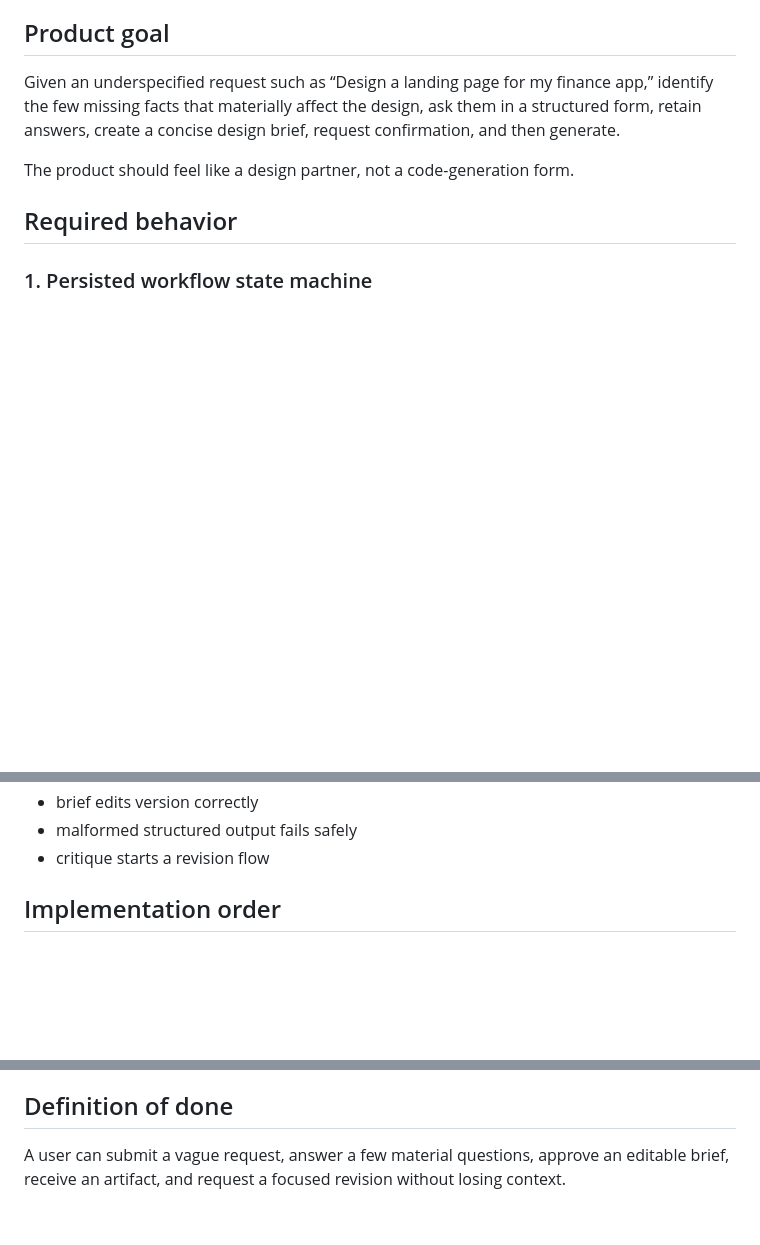
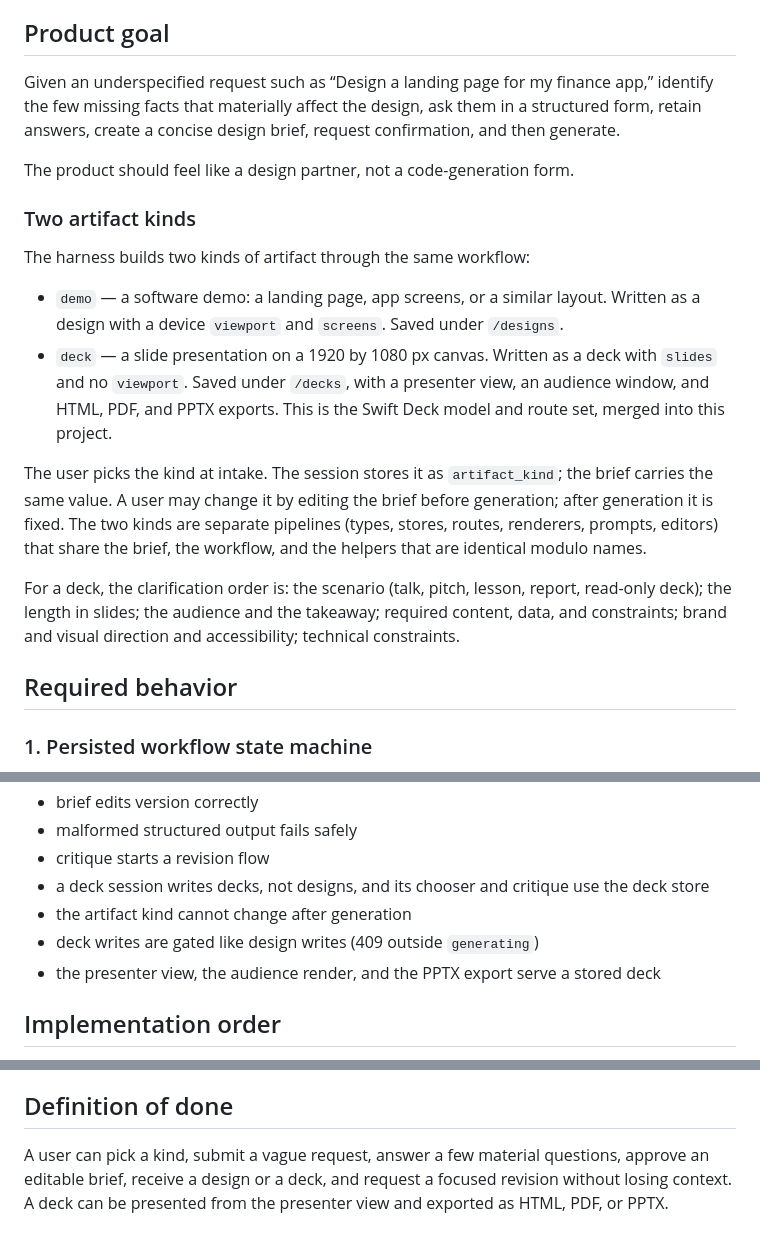
Before and after one commit to yuenshingyan/swift-design, a Markdown page: PROMPT.md, 3 parts joined by grey strips. Drawn GitHub-style; blank space fills up the shorter version.

Commit message:
docs: add the deck kind to the product requirements

```diff
--- a/PROMPT.md
+++ b/PROMPT.md
@@ -13,6 +13,17 @@ The agent must not generate an artifact until the brief is sufficiently complete
 Given an underspecified request such as “Design a landing page for my finance app,” identify the few missing facts that materially affect the design, ask them in a structured form, retain answers, create a concise design brief, request confirmation, and then generate.
 
 The product should feel like a design partner, not a code-generation form.
+
+### Two artifact kinds
+
+The harness builds two kinds of artifact through the same workflow:
+
+- `demo` — a software demo: a landing page, app screens, or a similar layout. Written as a design with a device `viewport` and `screens`. Saved under `/designs`.
+- `deck` — a slide presentation on a 1920 by 1080 px canvas. Written as a deck with `slides` and no `viewport`. Saved under `/decks`, with a presenter view, an audience window, and HTML, PDF, and PPTX exports. This is the Swift Deck model and route set, merged into this project.
+
+The user picks the kind at intake. The session stores it as `artifact_kind`; the brief carries the same value. A user may change it by editing the brief before generation; after generation it is fixed. The two kinds are separate pipelines (types, stores, routes, renderers, prompts, editors) that share the brief, the workflow, and the helpers that are identical modulo names.
+
+For a deck, the clarification order is: the scenario (talk, pitch, lesson, report, read-only deck); the length in slides; the audience and the takeaway; required content, data, and constraints; brand and visual direction and accessibility; technical constraints.
 
 ## Required behavior
 
@@ -128,6 +140,10 @@ Add unit, integration, and UI coverage for:
 - brief edits version correctly
 - malformed structured output fails safely
 - critique starts a revision flow
+- a deck session writes decks, not designs, and its chooser and critique use the deck store
+- the artifact kind cannot change after generation
+- deck writes are gated like design writes (409 outside `generating`)
+- the presenter view, the audience render, and the PPTX export serve a stored deck
 
 ## Implementation order
 
@@ -148,4 +164,4 @@ Add unit, integration, and UI coverage for:
 
 ## Definition of done
 
-A user can submit a vague request, answer a few material questions, approve an editable brief, receive an artifact, and request a focused revision without losing context.
+A user can pick a kind, submit a vague request, answer a few material questions, approve an editable brief, receive a design or a deck, and request a focused revision without losing context. A deck can be presented from the presenter view and exported as HTML, PDF, or PPTX.
```
Also changed, not shown: other parts of PROMPT.md (+1 -0 lines).
